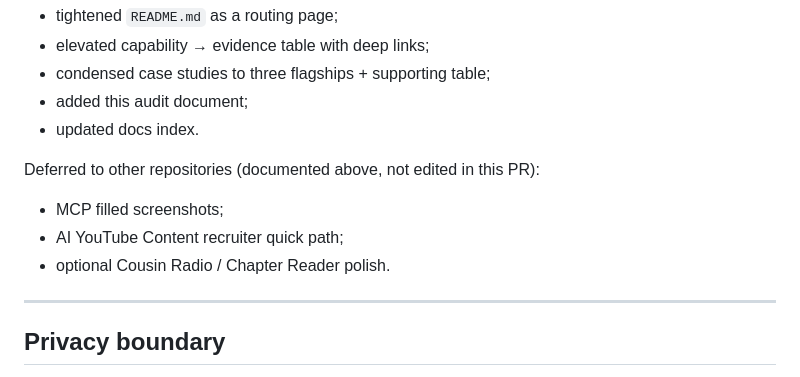
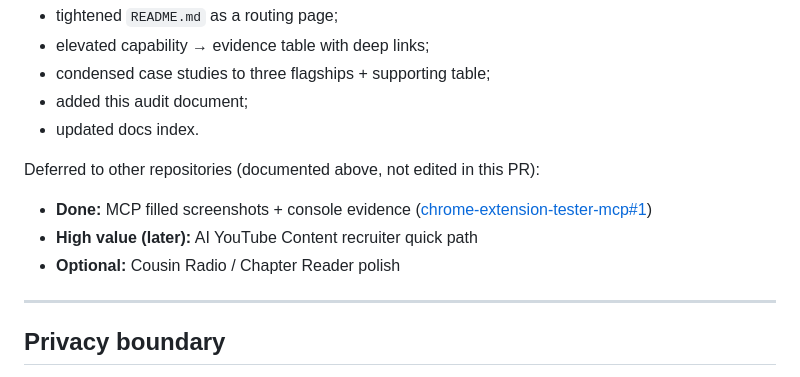
Before and after one commit to heyitschien/heyitschien, a Markdown page: docs/PUBLIC-PORTFOLIO-AUDIT.md, the part around the change. GitHub-like rendering.

Commit message:
docs: clarify deferred portfolio follow-ups after MCP evidence
Mark MCP screenshots complete in the deferred list and keep AI YouTube recruiter path as the remaining high-value item.

Co-authored-by: Cursor <cursoragent@cursor.com>

```diff
--- a/docs/PUBLIC-PORTFOLIO-AUDIT.md
+++ b/docs/PUBLIC-PORTFOLIO-AUDIT.md
@@ -152,9 +152,9 @@ Implemented here (safe, in-profile only):
 
 Deferred to other repositories (documented above, not edited in this PR):
 
-- MCP filled screenshots;
-- AI YouTube Content recruiter quick path;
-- optional Cousin Radio / Chapter Reader polish.
+- **Done:** MCP filled screenshots + console evidence ([chrome-extension-tester-mcp#1](https://github.com/heyitschien/chrome-extension-tester-mcp/pull/1))
+- **High value (later):** AI YouTube Content recruiter quick path
+- **Optional:** Cousin Radio / Chapter Reader polish
 
 ---
 
```
